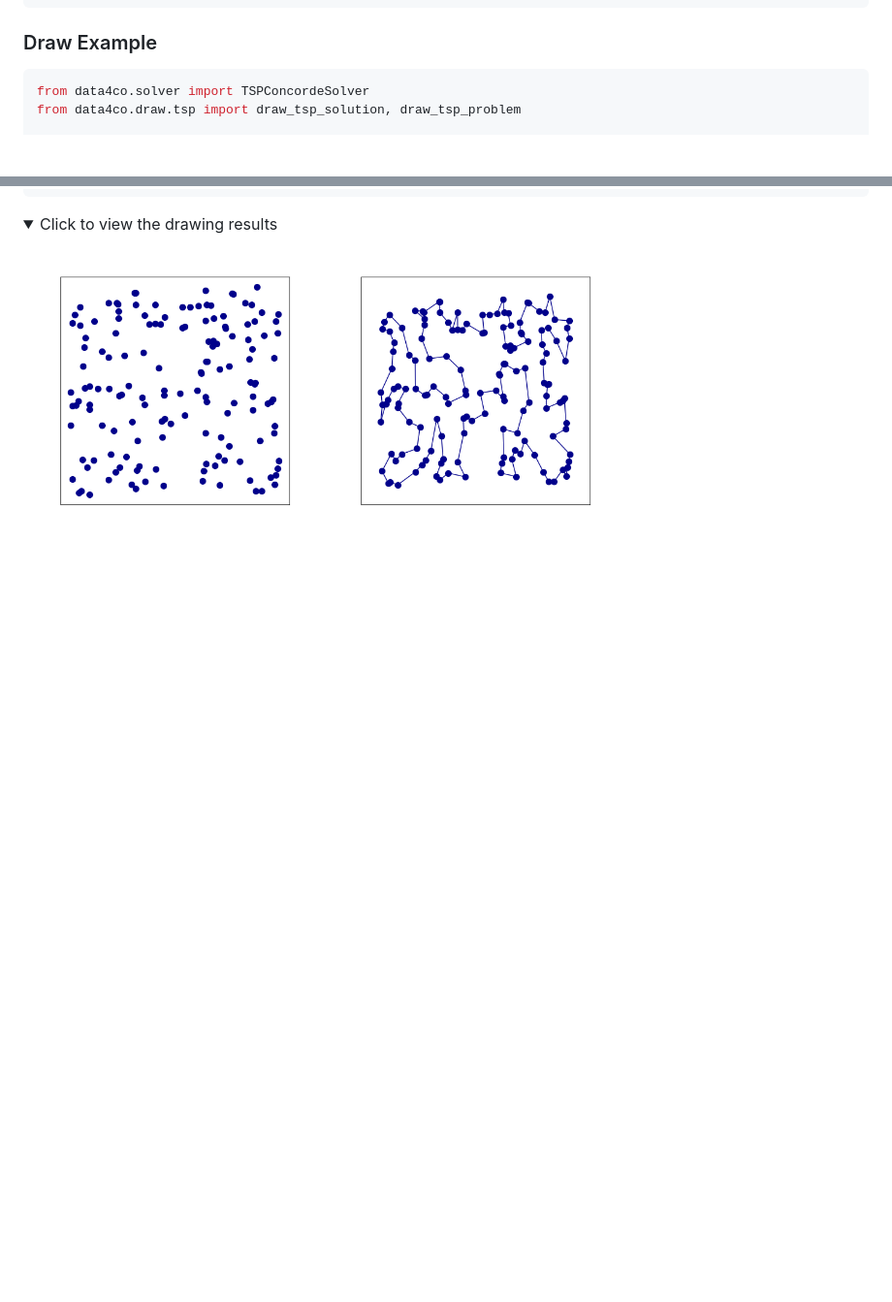
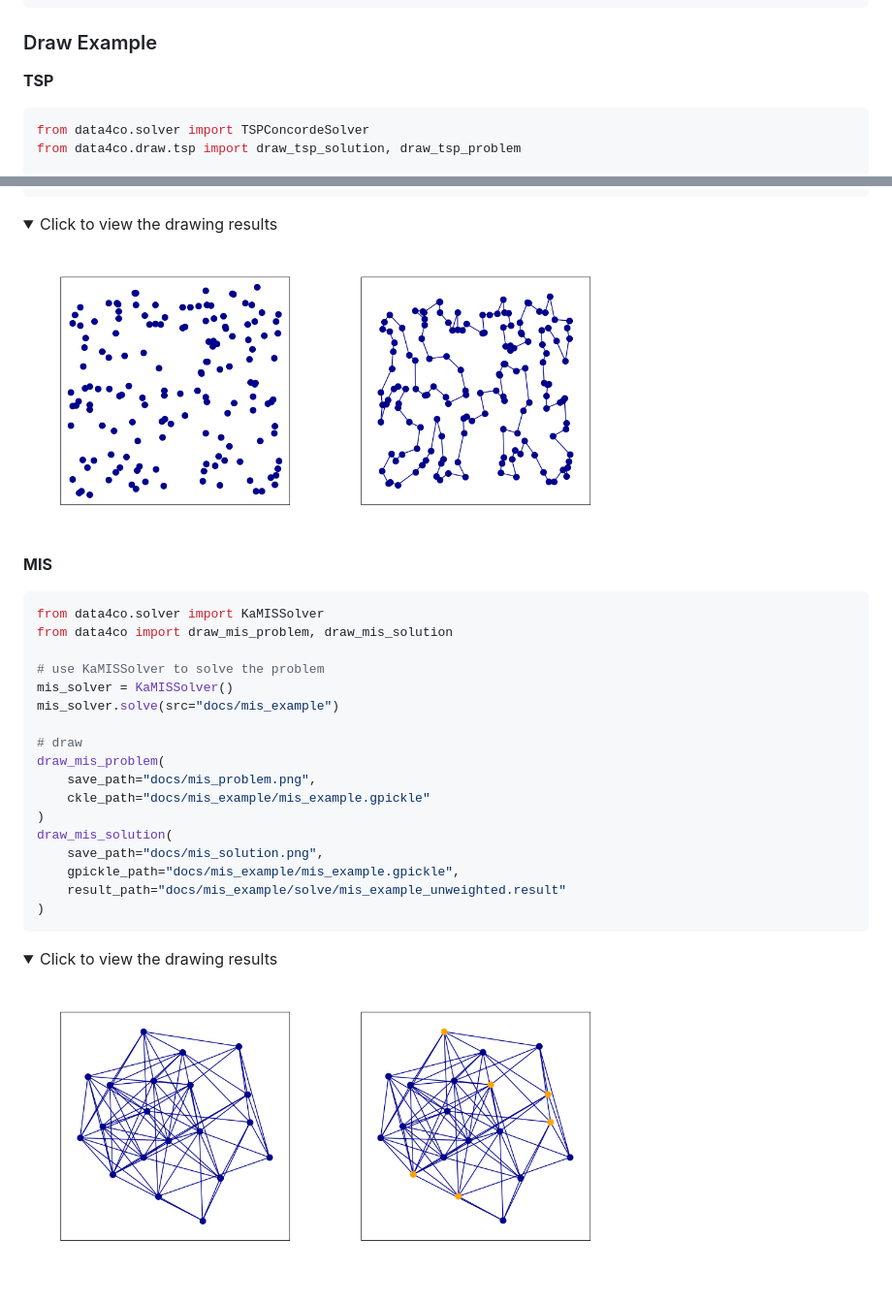
Before and after one commit to Thinklab-SJTU/ML4CO-Kit, a Markdown page: README.md, 2 parts joined by grey strips. Shown at 97% size. Drawn GitHub-style; pictures changed too: docs/mis_problem.png (added), docs/mis_solution.png (added); folded sections open; blank space fills up the shorter version.

Commit message:
support 'draw' for mis

````diff
--- a/README.md
+++ b/README.md
@@ -182,6 +184,7 @@ AVG             80719.8   80719.8   0.0
 
 ### Draw Example
 
+**TSP**
 ```python
 from data4co.solver import TSPConcordeSolver
 from data4co.draw.tsp import draw_tsp_solution, draw_tsp_problem
@@ -207,3 +210,29 @@ draw_tsp_solution(
 <img src="docs/kroA150_problem.png" width="35%" alt="" />
 <img src="docs/kroA150_solution.png" width="35%" alt="" />
 </details>
+
+**MIS**
+```python
+from data4co.solver import KaMISSolver
+from data4co import draw_mis_problem, draw_mis_solution
+
+# use KaMISSolver to solve the problem
+mis_solver = KaMISSolver()
+mis_solver.solve(src="docs/mis_example")
+
+# draw
+draw_mis_problem(
+    save_path="docs/mis_problem.png",
+    ckle_path="docs/mis_example/mis_example.gpickle"
+)
+draw_mis_solution(
+    save_path="docs/mis_solution.png",
+    gpickle_path="docs/mis_example/mis_example.gpickle",
+    result_path="docs/mis_example/solve/mis_example_unweighted.result"
+)
+```
+<details>
+<summary>Click to view the drawing results</summary>
+<img src="docs/mis_problem.png" width="35%" alt="" />
+<img src="docs/mis_solution.png" width="35%" alt="" />
+</details>
````
Also changed, not shown: other parts of README.md (+4 -2 lines), 9 other files.
